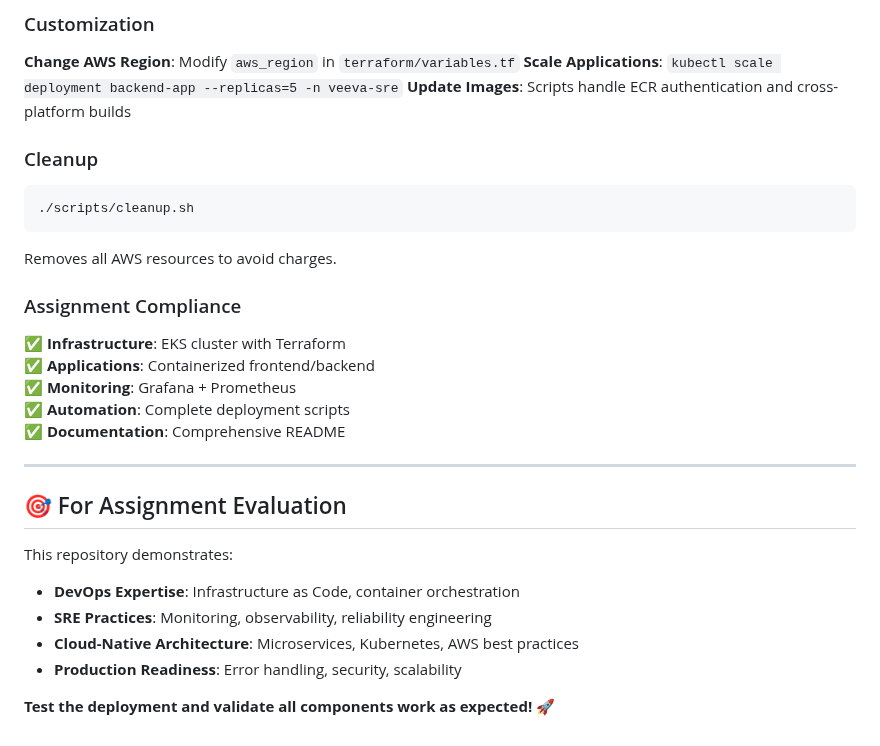
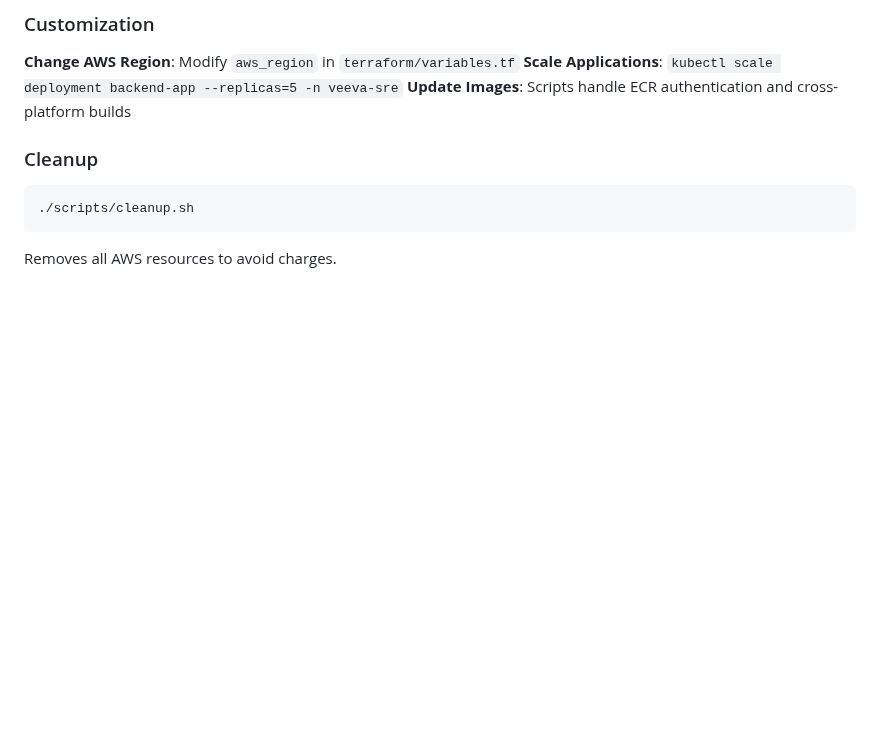
Before and after one commit to Matanmoshes/Veeva-DevOps-SRE-Assignment, a Markdown page: README.md, the part around the change. GitHub-like rendering; blank space fills up the shorter version.

Commit message:
ready readme file

````diff
--- a/README.md
+++ b/README.md
@@ -144,23 +144,3 @@ If you prefer step-by-step:
 ```
 
 Removes all AWS resources to avoid charges.
-
-### Assignment Compliance
-
-✅ **Infrastructure**: EKS cluster with Terraform
-✅ **Applications**: Containerized frontend/backend
-✅ **Monitoring**: Grafana + Prometheus
-✅ **Automation**: Complete deployment scripts
-✅ **Documentation**: Comprehensive README
-
----
-
-## 🎯 For Assignment Evaluation
-
-This repository demonstrates:
-- **DevOps Expertise**: Infrastructure as Code, container orchestration
-- **SRE Practices**: Monitoring, observability, reliability engineering
-- **Cloud-Native Architecture**: Microservices, Kubernetes, AWS best practices
-- **Production Readiness**: Error handling, security, scalability
-
-**Test the deployment and validate all components work as expected!** 🚀
````
